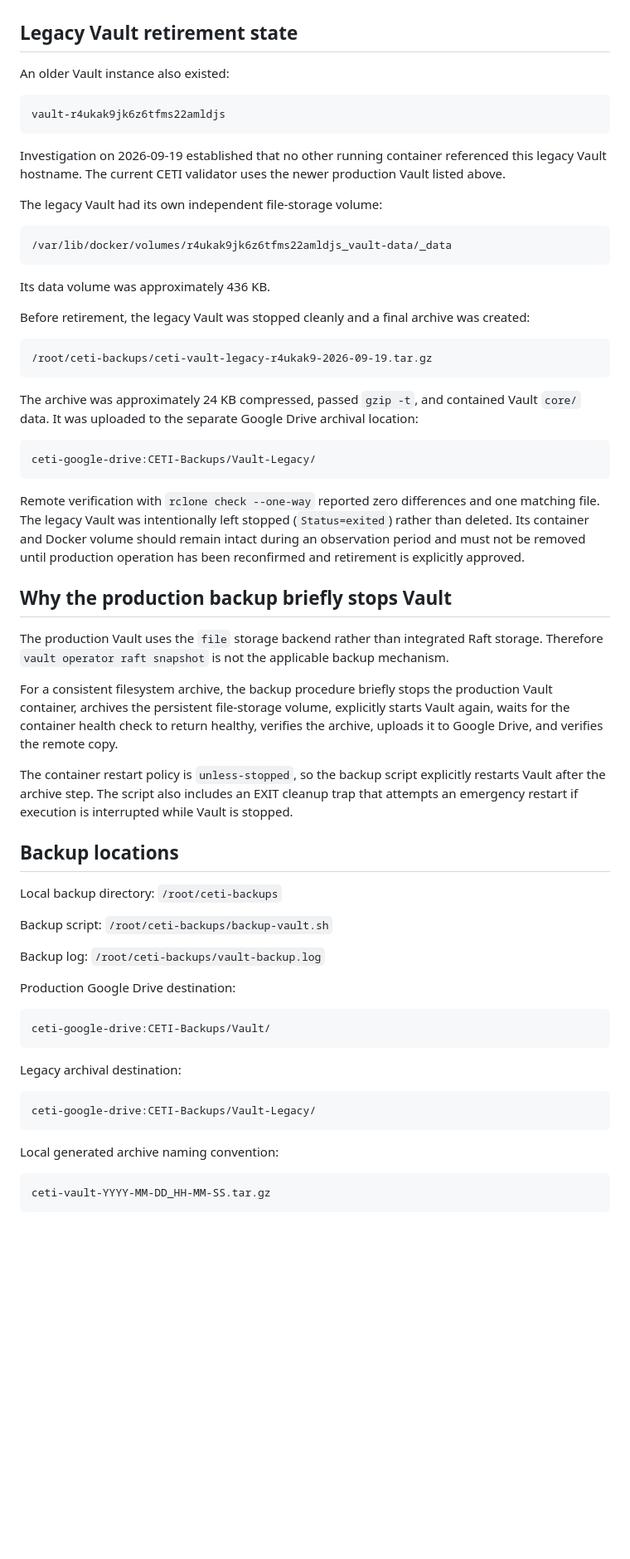
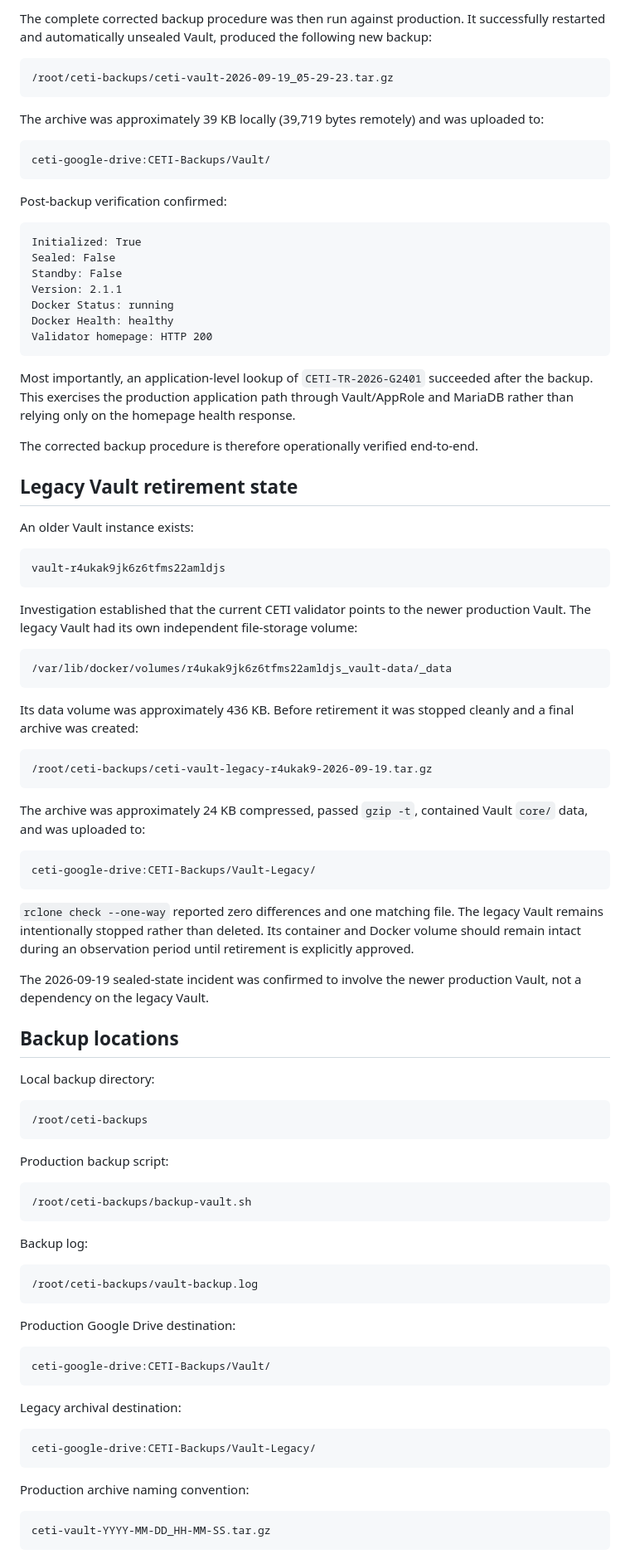
Before and after one commit to enriquefariasrdz/ceti-validador-python, a Markdown page: docs/VAULT-BACKUPS.md, the part around one of its changes. Shown at 83% size. Drawn GitHub-style; blank space fills up the shorter version.

Commit message:
Document Vault sealed-state incident and verified auto-unseal backup fix

````diff
--- a/docs/VAULT-BACKUPS.md
+++ b/docs/VAULT-BACKUPS.md
@@ -25,50 +88,80 @@ The production volume was approximately 528 KB when the backup procedure was est
+The complete corrected backup procedure was then run against production. It successfully restarted and automatically unsealed Vault, produced the following new backup:
+
+```text
+/root/ceti-backups/ceti-vault-2026-09-19_05-29-23.tar.gz
+```
+
+The archive was approximately 39 KB locally (39,719 bytes remotely) and was uploaded to:
+
+```text
+ceti-google-drive:CETI-Backups/Vault/
+```
+
+Post-backup verification confirmed:
+
+```text
+Initialized: True
+Sealed: False
+Standby: False
+Version: 2.1.1
+Docker Status: running
+Docker Health: healthy
+Validator homepage: HTTP 200
+```
+
+Most importantly, an application-level lookup of `CETI-TR-2026-G2401` succeeded after the backup. This exercises the production application path through Vault/AppRole and MariaDB rather than relying only on the homepage health response.
+
+The corrected backup procedure is therefore operationally verified end-to-end.
+
 ## Legacy Vault retirement state
 
-An older Vault instance also existed:
+An older Vault instance exists:
 
 ```text
 vault-r4ukak9jk6z6tfms22amldjs
 ```
 
-Investigation on 2026-09-19 established that no other running container referenced this legacy Vault hostname. The current CETI validator uses the newer production Vault listed above.
-
-The legacy Vault had its own independent file-storage volume:
+Investigation established that the current CETI validator points to the newer production Vault. The legacy Vault had its own independent file-storage volume:
 
 ```text
 /var/lib/docker/volumes/r4ukak9jk6z6tfms22amldjs_vault-data/_data
 ```
 
-Its data volume was approximately 436 KB.
-
-Before retirement, the legacy Vault was stopped cleanly and a final archive was created:
+Its data volume was approximately 436 KB. Before retirement it was stopped cleanly and a final archive was created:
 
 ```text
 /root/ceti-backups/ceti-vault-legacy-r4ukak9-2026-09-19.tar.gz
 ```
 
-The archive was approximately 24 KB compressed, passed `gzip -t`, and contained Vault `core/` data. It was uploaded to the separate Google Drive archival location:
+The archive was approximately 24 KB compressed, passed `gzip -t`, contained Vault `core/` data, and was uploaded to:
 
 ```text
 ceti-google-drive:CETI-Backups/Vault-Legacy/
 ```
 
-Remote verification with `rclone check --one-way` reported zero differences and one matching file. The legacy Vault was intentionally left stopped (`Status=exited`) rather than deleted. Its container and Docker volume should remain intact during an observation period and must not be removed until production operation has been reconfirmed and retirement is explicitly approved.
+`rclone check --one-way` reported zero differences and one matching file. The legacy Vault remains intentionally stopped rather than deleted. Its container and Docker volume should remain intact during an observation period until retirement is explicitly approved.
 
-## Why the production backup briefly stops Vault
-
-The production Vault uses the `file` storage backend rather than integrated Raft storage. Therefore `vault operator raft snapshot` is not the applicable backup mechanism.
-
-For a consistent filesystem archive, the backup procedure briefly stops the production Vault container, archives the persistent file-storage volume, explicitly starts Vault again, waits for the container health check to return healthy, verifies the archive, uploads it to Google Drive, and verifies the remote copy.
-
-The container restart policy is `unless-stopped`, so the backup script explicitly restarts Vault after the archive step. The script also includes an EXIT cleanup trap that attempts an emergency restart if execution is interrupted while Vault is stopped.
+The 2026-09-19 sealed-state incident was confirmed to involve the newer production Vault, not a dependency on the legacy Vault.
 
 ## Backup locations
 
-Local backup directory: `/root/ceti-backups`
+Local backup directory:
 
-Backup script: `/root/ceti-backups/backup-vault.sh`
+```text
+/root/ceti-backups
+```
 
-Backup log: `/root/ceti-backups/vault-backup.log`
+Production backup script:
+
+```text
+/root/ceti-backups/backup-vault.sh
+```
+
+Backup log:
+
+```text
+/root/ceti-backups/vault-backup.log
+```
 
 Production Google Drive destination:
 
@@ -82,7 +175,7 @@ Legacy archival destination:
 ceti-google-drive:CETI-Backups/Vault-Legacy/
 ```
 
-Local generated archive naming convention:
+Production archive naming convention:
 
 ```text
 ceti-vault-YYYY-MM-DD_HH-MM-SS.tar.gz
````
Also changed, not shown: other parts of docs/VAULT-BACKUPS.md (+84 -38 lines).
